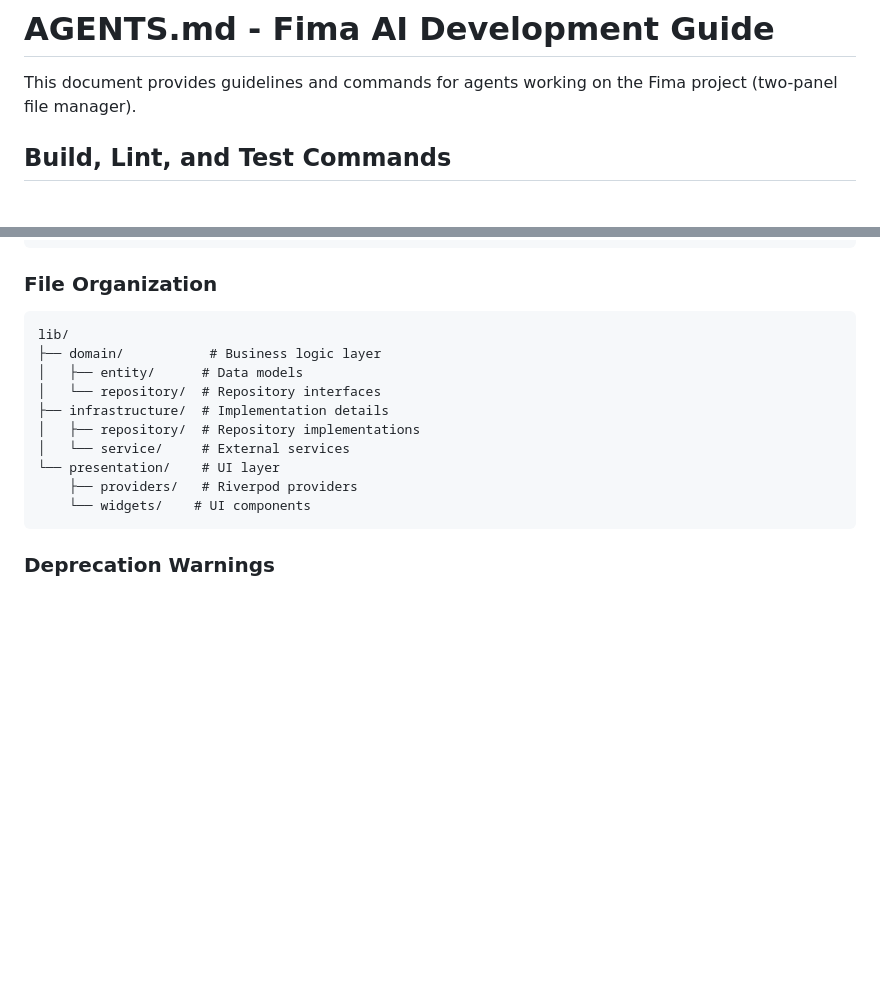
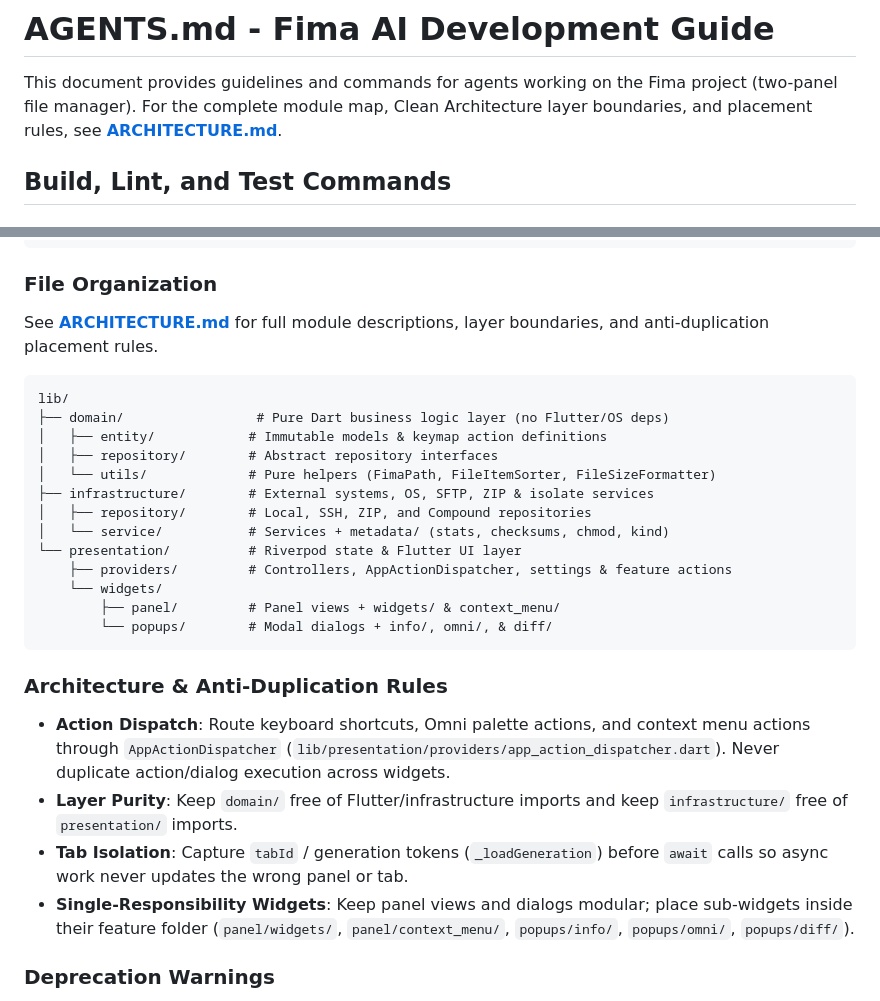
Before and after one commit to spajdo/fima, a Markdown page: AGENTS.md, 2 parts joined by grey strips. Rendered like a GitHub page; blank space fills up the shorter version.

Commit message:
Document Clean Architecture module structure and agent rules (Phase 3)

````diff
--- a/AGENTS.md
+++ b/AGENTS.md
@@ -1,6 +1,7 @@
 # AGENTS.md - Fima AI Development Guide
 
 This document provides guidelines and commands for agents working on the Fima project (two-panel file manager).
+For the complete module map, Clean Architecture layer boundaries, and placement rules, see **[ARCHITECTURE.md](ARCHITECTURE.md)**.
 
 ## Build, Lint, and Test Commands
 
@@ -230,18 +231,30 @@ void main() {
 
 ### File Organization
 
+See **[ARCHITECTURE.md](ARCHITECTURE.md)** for full module descriptions, layer boundaries, and anti-duplication placement rules.
+
 ```
 lib/
-├── domain/           # Business logic layer
-│   ├── entity/      # Data models
-│   └── repository/  # Repository interfaces
-├── infrastructure/  # Implementation details
-│   ├── repository/  # Repository implementations
-│   └── service/     # External services
-└── presentation/    # UI layer
-    ├── providers/   # Riverpod providers
-    └── widgets/    # UI components
+├── domain/                 # Pure Dart business logic layer (no Flutter/OS deps)
+│   ├── entity/            # Immutable models & keymap action definitions
+│   ├── repository/        # Abstract repository interfaces
+│   └── utils/             # Pure helpers (FimaPath, FileItemSorter, FileSizeFormatter)
+├── infrastructure/        # External systems, OS, SFTP, ZIP & isolate services
+│   ├── repository/        # Local, SSH, ZIP, and Compound repositories
+│   └── service/           # Services + metadata/ (stats, checksums, chmod, kind)
+└── presentation/          # Riverpod state & Flutter UI layer
+    ├── providers/         # Controllers, AppActionDispatcher, settings & feature actions
+    └── widgets/
+        ├── panel/         # Panel views + widgets/ & context_menu/
+        └── popups/        # Modal dialogs + info/, omni/, & diff/
 ```
+
+### Architecture & Anti-Duplication Rules
+
+- **Action Dispatch**: Route keyboard shortcuts, Omni palette actions, and context menu actions through `AppActionDispatcher` (`lib/presentation/providers/app_action_dispatcher.dart`). Never duplicate action/dialog execution across widgets.
+- **Layer Purity**: Keep `domain/` free of Flutter/infrastructure imports and keep `infrastructure/` free of `presentation/` imports.
+- **Tab Isolation**: Capture `tabId` / generation tokens (`_loadGeneration`) before `await` calls so async work never updates the wrong panel or tab.
+- **Single-Responsibility Widgets**: Keep panel views and dialogs modular; place sub-widgets inside their feature folder (`panel/widgets/`, `panel/context_menu/`, `popups/info/`, `popups/omni/`, `popups/diff/`).
 
 ### Deprecation Warnings
 
````
Also changed, not shown: ARCHITECTURE.md (added, +88 -0 lines).
